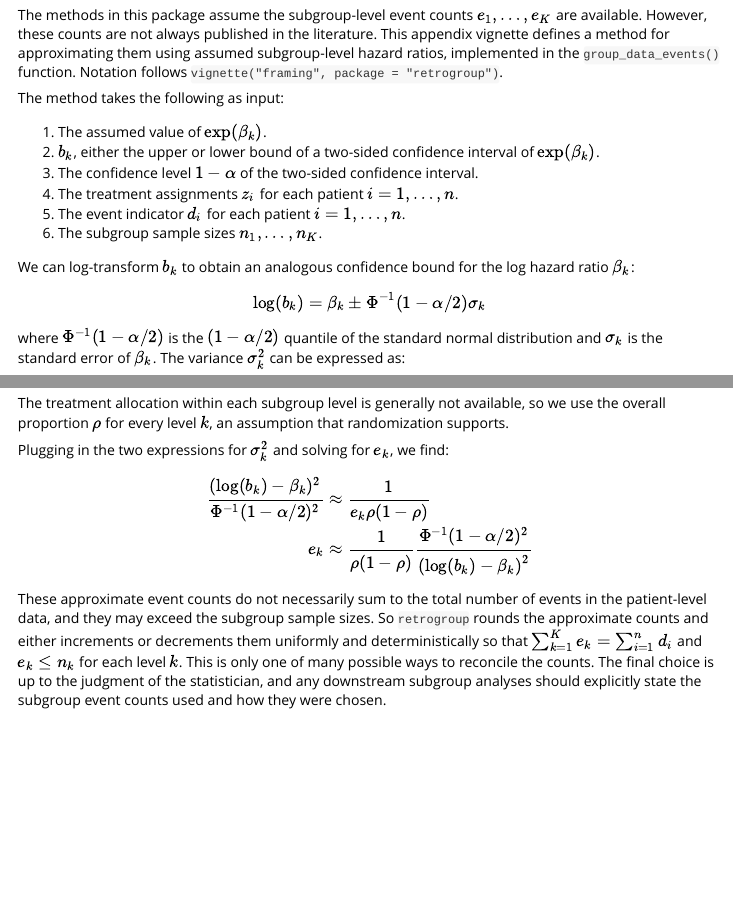
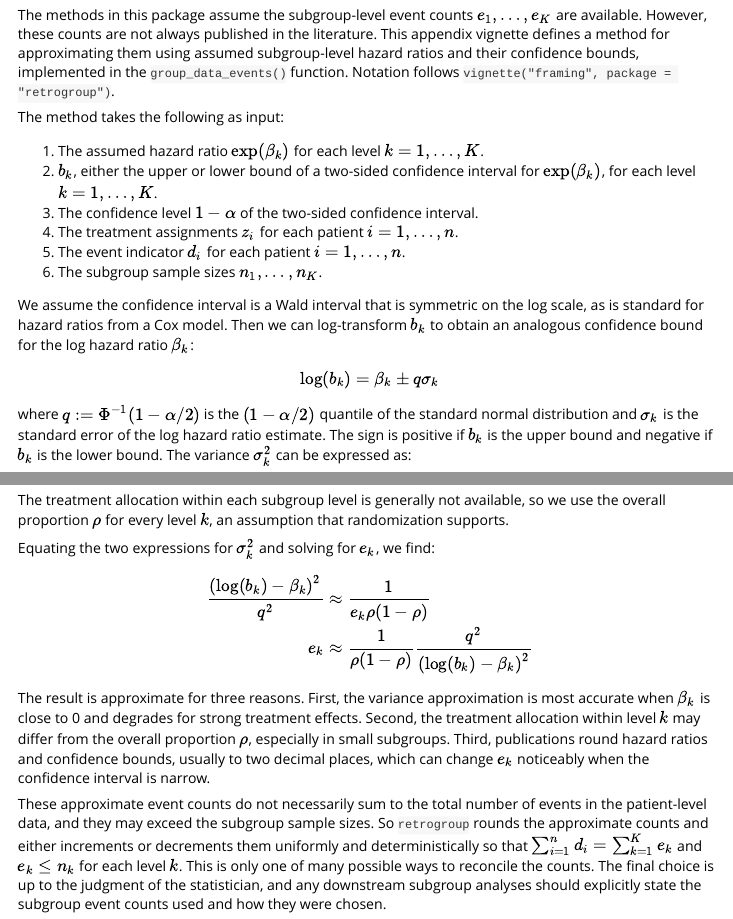
Before and after one commit to wlandau/retrogroup, an R Markdown document (vignettes/events.Rmd): the page in a window 1100 px wide, from 200 px down, and a second part further down, joined at a grey line. Rendered offline with R 4.5, knitr and Pandoc, with nearby package versions.

Commit message:
touch-ups

```diff
--- a/vignettes/events.Rmd
+++ b/vignettes/events.Rmd
@@ -21,28 +21,30 @@ library(retrogroup)
 
 The methods in this package assume the subgroup-level event counts $e_1, \ldots, e_K$ are available.
 However, these counts are not always published in the literature.
-This appendix vignette defines a method for approximating them using assumed subgroup-level hazard ratios, implemented in the `group_data_events()` function.
+This appendix vignette defines a method for approximating them using assumed subgroup-level hazard ratios and their confidence bounds, implemented in the `group_data_events()` function.
 Notation follows `vignette("framing", package = "retrogroup")`.
 
 The method takes the following as input:
 
-1. The assumed value of $\exp(\beta_k)$.
-2. $b_k$, either the upper or lower bound of a two-sided confidence interval of $\exp(\beta_k)$.
+1. The assumed hazard ratio $\exp(\beta_k)$ for each level $k = 1, \ldots, K$.
+2. $b_k$, either the upper or lower bound of a two-sided confidence interval for $\exp(\beta_k)$, for each level $k = 1, \ldots, K$.
 3. The confidence level $1 - \alpha$ of the two-sided confidence interval.
 4. The treatment assignments $z_i$ for each patient $i = 1, \ldots, n$.
 5. The event indicator $d_i$ for each patient $i = 1, \ldots, n$.
 6. The subgroup sample sizes $n_1, \ldots, n_K$.
 
-We can log-transform $b_k$ to obtain an analogous confidence bound for the log hazard ratio $\beta_k$:
+We assume the confidence interval is a Wald interval that is symmetric on the log scale, as is standard for hazard ratios from a Cox model.
+Then we can log-transform $b_k$ to obtain an analogous confidence bound for the log hazard ratio $\beta_k$:
 
 $$
-\log(b_k) = \beta_k \pm \Phi^{-1}(1 - \alpha / 2) \sigma_k
+\log(b_k) = \beta_k \pm q \sigma_k
 $$
 
-where $\Phi^{-1}(1 - \alpha / 2)$ is the $(1 - \alpha/2)$ quantile of the standard normal distribution and $\sigma_k$ is the standard error of $\beta_k$.
+where $q := \Phi^{-1}(1 - \alpha / 2)$ is the $(1 - \alpha/2)$ quantile of the standard normal distribution and $\sigma_k$ is the standard error of the log hazard ratio estimate.
+The sign is positive if $b_k$ is the upper bound and negative if $b_k$ is the lower bound.
 The variance $\sigma_k^2$ can be expressed as:
 
 $$
-\sigma_k^2 = \frac{( \log(b_k) - \beta_k )^2}{\Phi^{-1}(1 - \alpha / 2)^2}
+\sigma_k^2 = \frac{\left ( \log(b_k) - \beta_k \right )^2}{q^2}
 $$
 
@@ -61,17 +62,22 @@ $$
 
 The treatment allocation within each subgroup level is generally not available, so we use the overall proportion $\rho$ for every level $k$, an assumption that randomization supports.
 
-Plugging in the two expressions for $\sigma_k^2$ and solving for $e_k$, we find:
+Equating the two expressions for $\sigma_k^2$ and solving for $e_k$, we find:
 
 $$
 \begin{aligned}
-\frac{( \log(b_k) - \beta_k )^2}{\Phi^{-1}(1 - \alpha / 2)^2} &\approx \frac{1}{e_k \rho (1 - \rho)}\\
-e_k &\approx \frac{1}{\rho (1 - \rho)} \frac{\Phi^{-1}(1 - \alpha / 2)^2}{\left (  \log(b_k) - \beta_k  \right )^2}
+\frac{\left ( \log(b_k) - \beta_k \right )^2}{q^2} &\approx \frac{1}{e_k \rho (1 - \rho)}\\
+e_k &\approx \frac{1}{\rho (1 - \rho)} \frac{q^2}{\left ( \log(b_k) - \beta_k \right )^2}
 \end{aligned}
 $$
 
+The result is approximate for three reasons.
+First, the variance approximation is most accurate when $\beta_k$ is close to 0 and degrades for strong treatment effects.
+Second, the treatment allocation within level $k$ may differ from the overall proportion $\rho$, especially in small subgroups.
+Third, publications round hazard ratios and confidence bounds, usually to two decimal places, which can change $e_k$ noticeably when the confidence interval is narrow.
+
 These approximate event counts do not necessarily sum to the total number of events in the patient-level data, and they may exceed the subgroup sample sizes.
-So `retrogroup` rounds the approximate counts and either increments or decrements them uniformly and deterministically so that $\sum_{k = 1}^K e_k = \sum_{i = 1}^n d_i$ and $e_k \le n_k$ for each level $k$.
+So `retrogroup` rounds the approximate counts and either increments or decrements them uniformly and deterministically so that $\sum_{i = 1}^n d_i = \sum_{k = 1}^K e_k$ and $e_k \le n_k$ for each level $k$.
 This is only one of many possible ways to reconcile the counts.
 The final choice is up to the judgment of the statistician, and any downstream subgroup analyses should explicitly state the subgroup event counts used and how they were chosen.
 
```
Also changed, not shown: vignettes/framing.Rmd (+14 -13 lines), vignettes/events.Rmd (3 more changed lines).
